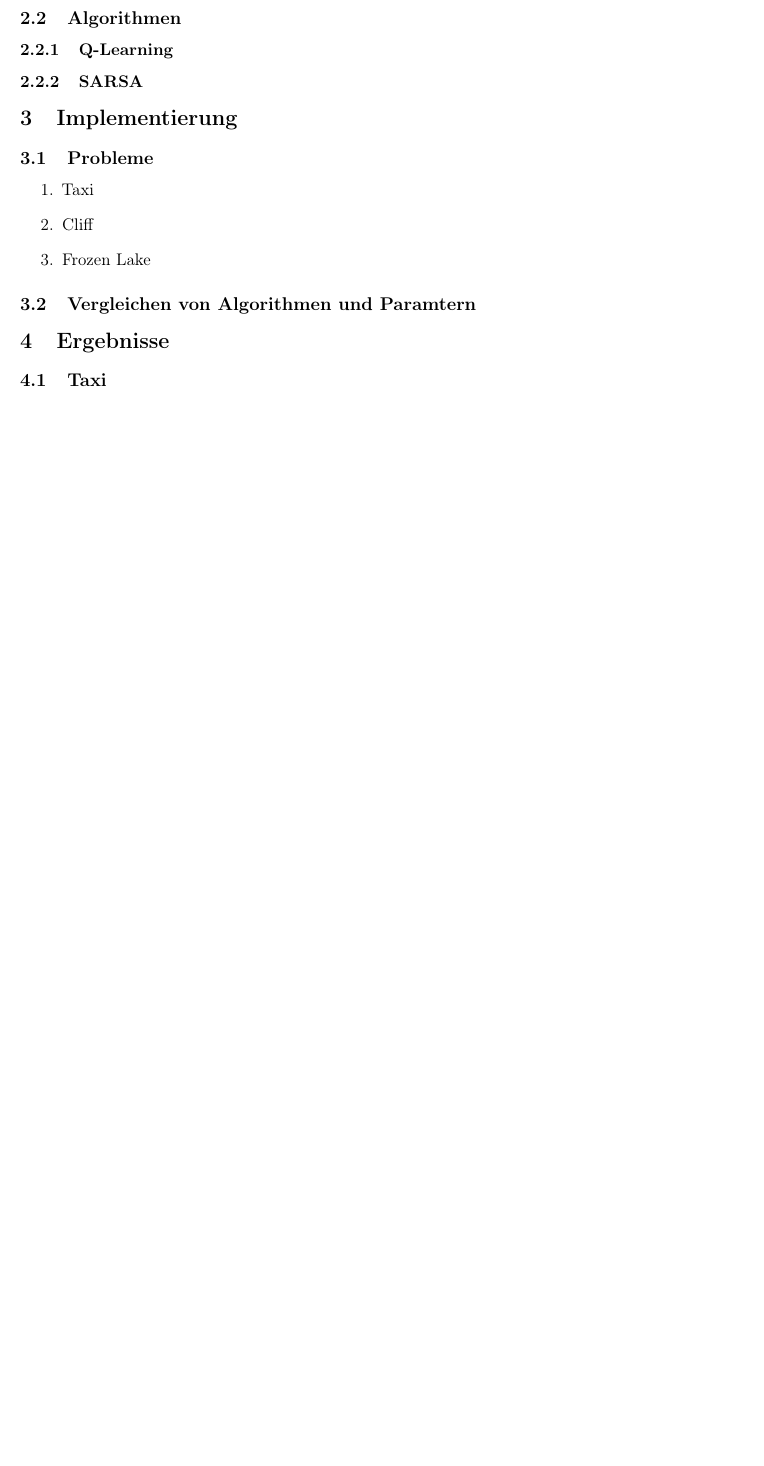
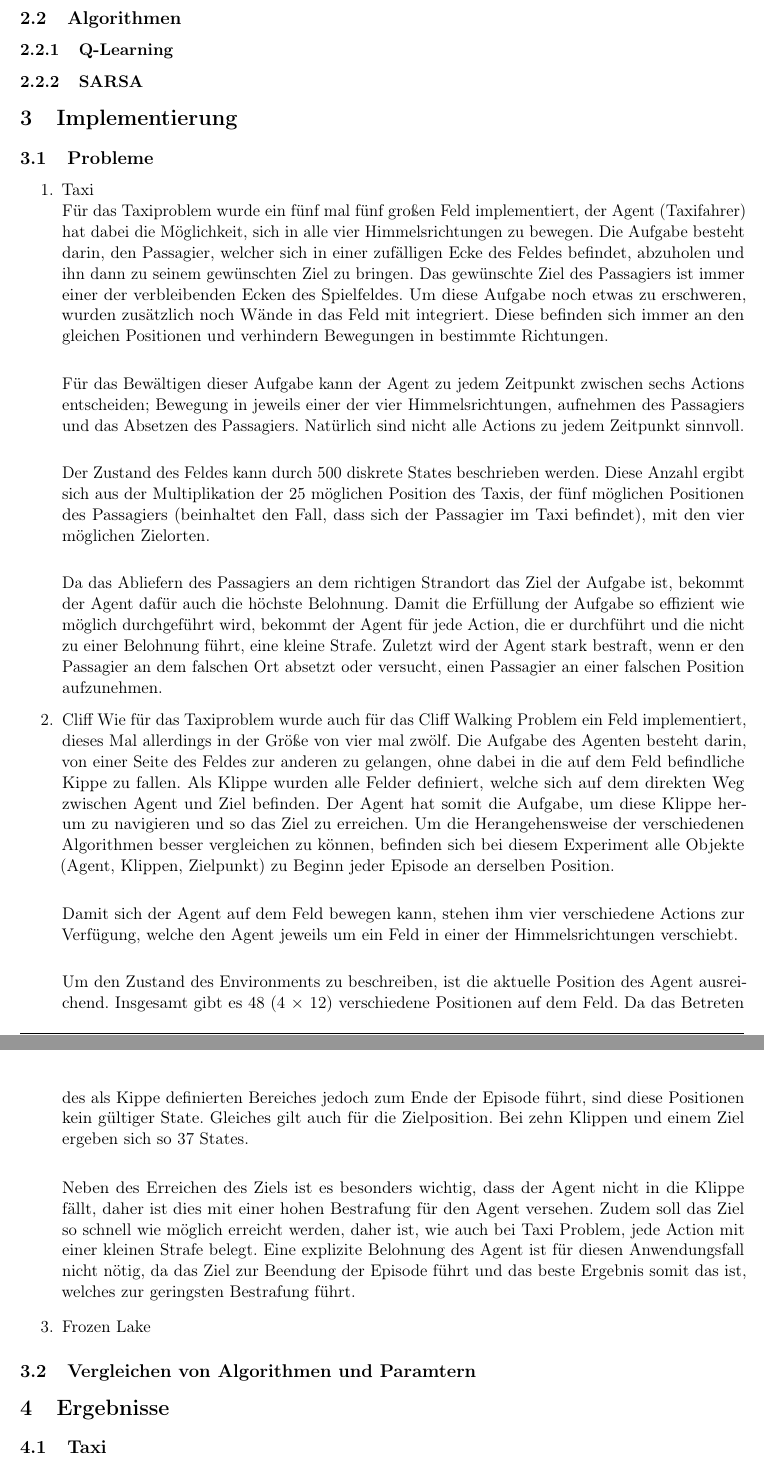
Before and after one commit to Joshi-2000/AML_Taxi, a LaTeX document (document/documentation.tex, which reads document/chapters/implementation.tex): part of page 6 of 6 before the commit and two parts of pages 6 and 7 of 7 after it, the two joined at a grey line, cut so that both start at the same text, the shorter picture padded with empty space. Compiled offline with pdfLaTeX.

Commit message:
added frist two problem discriptions

```diff
--- a/document/chapters/implementation.tex
+++ b/document/chapters/implementation.tex
@@ -4,8 +4,23 @@
 \subsection{Probleme}
 
 \begin{enumerate}
-    \item Taxi
+    \item Taxi\\
+    Für das Taxiproblem wurde ein fünf mal fünf großen Feld implementiert, der Agent (Taxifahrer) hat dabei die Möglichkeit, sich in alle vier Himmelsrichtungen zu bewegen. Die Aufgabe besteht darin, den Passagier, welcher sich in einer zufälligen Ecke des Feldes befindet, abzuholen und ihn dann zu seinem gewünschten Ziel zu bringen. Das gewünschte Ziel des Passagiers ist immer einer der verbleibenden Ecken des Spielfeldes. Um diese Aufgabe noch etwas zu erschweren, wurden zusätzlich noch Wände in das Feld mit integriert. Diese befinden sich immer an den gleichen Positionen und verhindern Bewegungen in bestimmte Richtungen.\\
+
+    Für das Bewältigen dieser Aufgabe kann der Agent zu jedem Zeitpunkt zwischen sechs Actions entscheiden; Bewegung in jeweils einer der vier Himmelsrichtungen, aufnehmen des Passagiers und das Absetzen des Passagiers. Natürlich sind nicht alle Actions zu jedem Zeitpunkt sinnvoll. \\
+
+    Der Zustand des Feldes kann durch 500 diskrete States beschrieben werden. Diese Anzahl ergibt sich aus der Multiplikation der 25 möglichen Position des Taxis, der fünf möglichen Positionen des Passagiers (beinhaltet den Fall, dass sich der Passagier im Taxi befindet), mit den vier möglichen Zielorten.\\
+
+    Da das Abliefern des Passagiers an dem richtigen Strandort das Ziel der Aufgabe ist, bekommt der Agent dafür auch die höchste Belohnung. Damit die Erfüllung der Aufgabe so effizient wie möglich durchgeführt wird, bekommt der Agent für jede Action, die er durchführt und die nicht zu einer Belohnung führt, eine kleine Strafe. Zuletzt wird der Agent stark bestraft, wenn er den Passagier an dem falschen Ort absetzt oder versucht, einen Passagier an einer falschen Position aufzunehmen.
     \item Cliff
+    Wie für das Taxiproblem wurde auch für das Cliff Walking Problem ein Feld implementiert, dieses Mal allerdings in der Größe von vier mal zwölf. Die Aufgabe des Agenten besteht darin, von einer Seite des Feldes zur anderen zu gelangen, ohne dabei in die auf dem Feld befindliche Kippe zu fallen. Als Klippe wurden alle Felder definiert, welche sich auf dem direkten Weg zwischen Agent und Ziel befinden. Der Agent hat somit die Aufgabe, um diese Klippe herum zu navigieren und so das Ziel zu erreichen. Um die Herangehensweise der verschiedenen Algorithmen besser vergleichen zu können, befinden sich bei diesem Experiment alle Objekte (Agent, Klippen, Zielpunkt) zu Beginn jeder Episode an derselben Position.\\
+
+    Damit sich der Agent auf dem Feld bewegen kann, stehen ihm vier verschiedene Actions zur Verfügung, welche den Agent jeweils um ein Feld in einer der Himmelsrichtungen verschiebt.\\
+
+    Um den Zustand des Environments zu beschreiben, ist die aktuelle Position des Agent ausreichend. Insgesamt gibt es 48 (4 × 12) verschiedene Positionen auf dem Feld. Da das Betreten des als Kippe definierten Bereiches jedoch zum Ende der Episode führt, sind diese Positionen kein gültiger State. Gleiches gilt auch für die Zielposition. Bei zehn Klippen und einem Ziel ergeben sich so 37 States.\\
+
+    Neben des Erreichen des Ziels ist es besonders wichtig, dass der Agent nicht in die Klippe fällt, daher ist dies mit einer hohen Bestrafung für den Agent versehen. Zudem soll das Ziel so schnell wie möglich erreicht werden, daher ist, wie auch bei Taxi Problem, jede Action mit einer kleinen Strafe belegt. Eine explizite Belohnung des Agent ist für diesen Anwendungsfall nicht nötig, da das Ziel zur Beendung der Episode führt und das beste Ergebnis somit das ist, welches zur geringsten Bestrafung führt.
+
     \item Frozen Lake
 \end{enumerate}
 
--- a/document/documentation.tex
+++ b/document/documentation.tex
@@ -10,7 +10,7 @@
 
 \renewcommand{\footrulewidth}{0.2pt}
 \newcommand*{\MyIndent}{\hspace*{3cm}}
-\lfoot{Jan Lippemeier, Henrik Lohre und Dennis Reinhardt}
+\lfoot{Bjarne Seen, Joshua Henjes}
 \rfoot{\thepage}
 
 \begin{document}
```
Also changed, not shown: document/chapters/basics.tex (+2 -1 lines), document/documentation.pdf.
